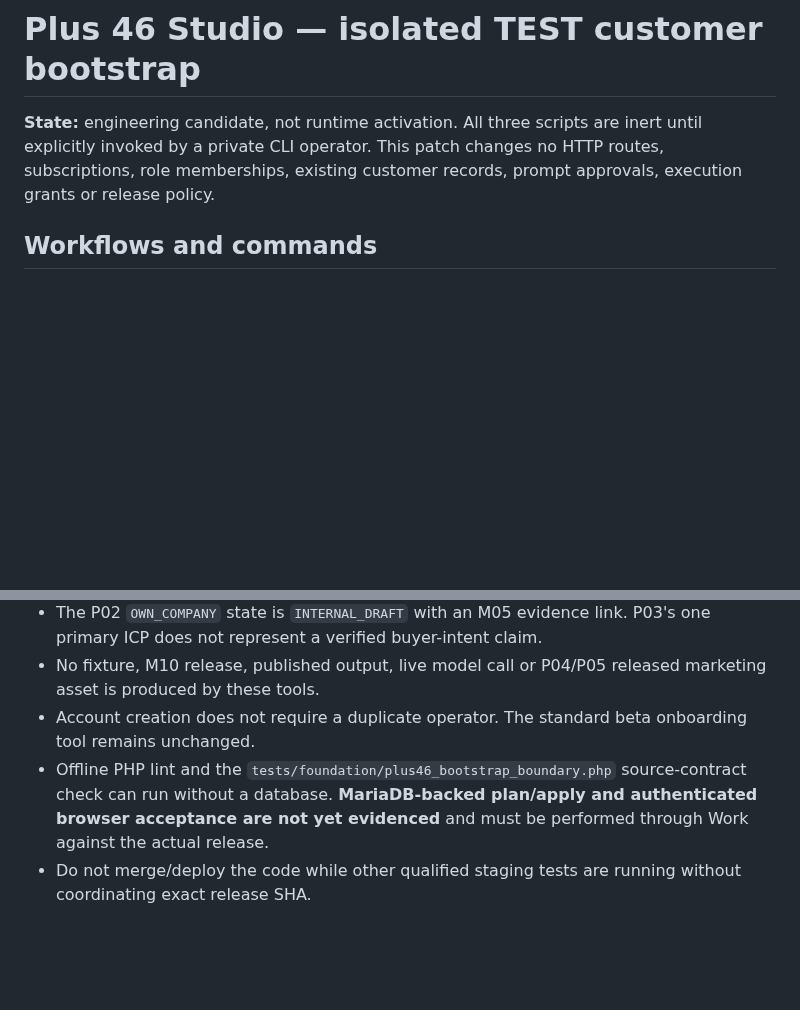
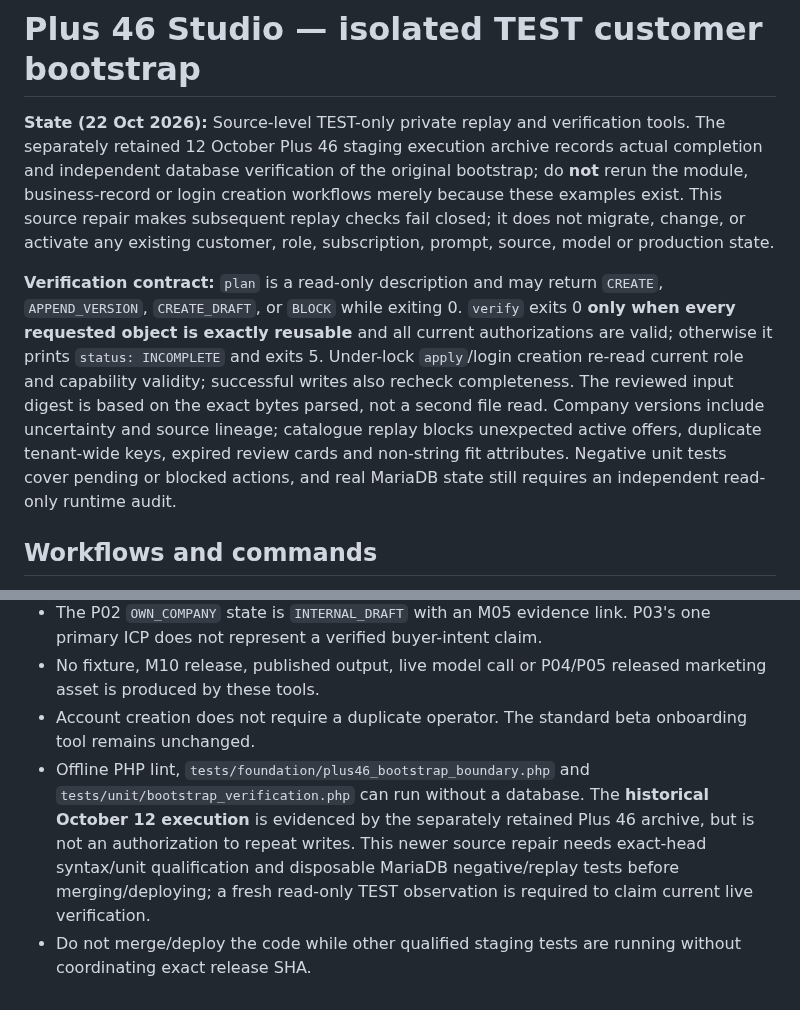
Before and after one commit to HMarcusWH/allfather-loopia-p01, a Markdown page: docs/PLUS46_TEST_CUSTOMER_BOOTSTRAP.md, 2 parts joined by grey strips. Drawn GitHub-style; blank space fills up the shorter version.

Commit message:
docs(plus46): mark actual completed bootstrap and explain strict verification semantics

```diff
--- a/docs/PLUS46_TEST_CUSTOMER_BOOTSTRAP.md
+++ b/docs/PLUS46_TEST_CUSTOMER_BOOTSTRAP.md
@@ -1,6 +1,8 @@
 # Plus 46 Studio — isolated TEST customer bootstrap
 
-**State:** engineering candidate, not runtime activation. All three scripts are inert until explicitly invoked by a private CLI operator. This patch changes no HTTP routes, subscriptions, role memberships, existing customer records, prompt approvals, execution grants or release policy.
+**State (22 Oct 2026):** Source-level TEST-only private replay and verification tools. The separately retained 12 October Plus 46 staging execution archive records actual completion and independent database verification of the original bootstrap; do **not** rerun the module, business-record or login creation workflows merely because these examples exist. This source repair makes subsequent replay checks fail closed; it does not migrate, change, or activate any existing customer, role, subscription, prompt, source, model or production state.
+
+**Verification contract:** `plan` is a read-only description and may return `CREATE`, `APPEND_VERSION`, `CREATE_DRAFT`, or `BLOCK` while exiting 0. `verify` exits 0 **only when every requested object is exactly reusable** and all current authorizations are valid; otherwise it prints `status: INCOMPLETE` and exits 5. Under-lock `apply`/login creation re-read current role and capability validity; successful writes also recheck completeness. The reviewed input digest is based on the exact bytes parsed, not a second file read. Company versions include uncertainty and source lineage; catalogue replay blocks unexpected active offers, duplicate tenant-wide keys, expired review cards and non-string fit attributes. Negative unit tests cover pending or blocked actions, and real MariaDB state still requires an independent read-only runtime audit.
 
 ## Workflows and commands
 
@@ -81,5 +83,5 @@ Stop for approval. To execute, use a trusted no-echo private terminal and `--pas
 - The P02 `OWN_COMPANY` state is `INTERNAL_DRAFT` with an M05 evidence link. P03's one primary ICP does not represent a verified buyer-intent claim.
 - No fixture, M10 release, published output, live model call or P04/P05 released marketing asset is produced by these tools.
 - Account creation does not require a duplicate operator. The standard beta onboarding tool remains unchanged.
-- Offline PHP lint and the `tests/foundation/plus46_bootstrap_boundary.php` source-contract check can run without a database. **MariaDB-backed plan/apply and authenticated browser acceptance are not yet evidenced** and must be performed through Work against the actual release.
+- Offline PHP lint, `tests/foundation/plus46_bootstrap_boundary.php` and `tests/unit/bootstrap_verification.php` can run without a database. The **historical October 12 execution** is evidenced by the separately retained Plus 46 archive, but is not an authorization to repeat writes. This newer source repair needs exact-head syntax/unit qualification and disposable MariaDB negative/replay tests before merging/deploying; a fresh read-only TEST observation is required to claim current live verification.
 - Do not merge/deploy the code while other qualified staging tests are running without coordinating exact release SHA.
```
